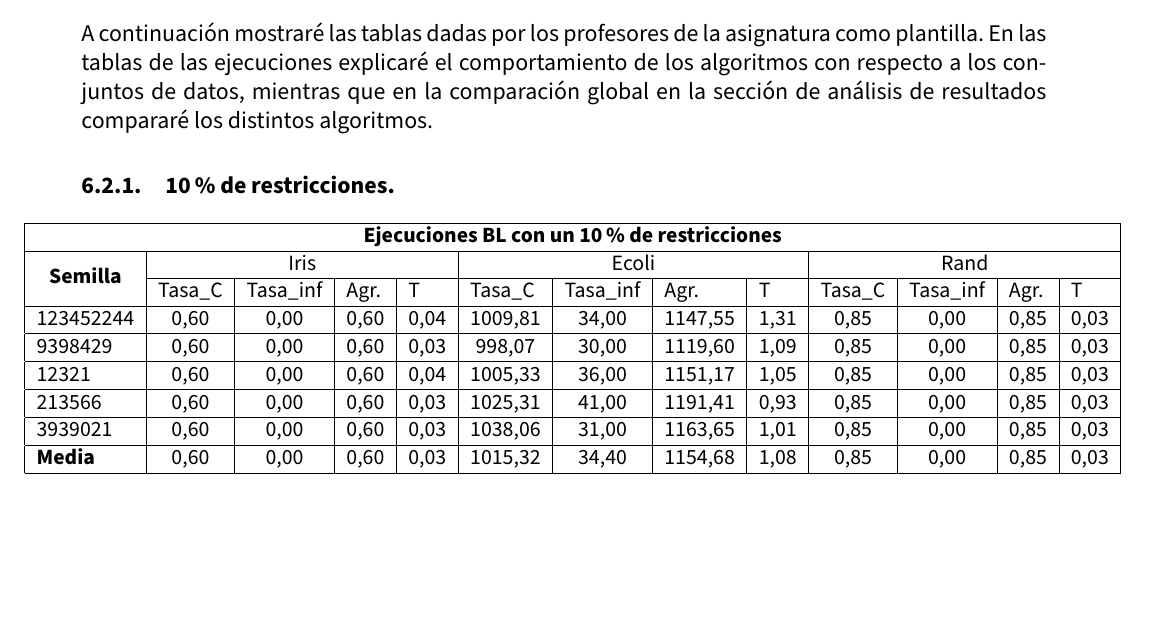
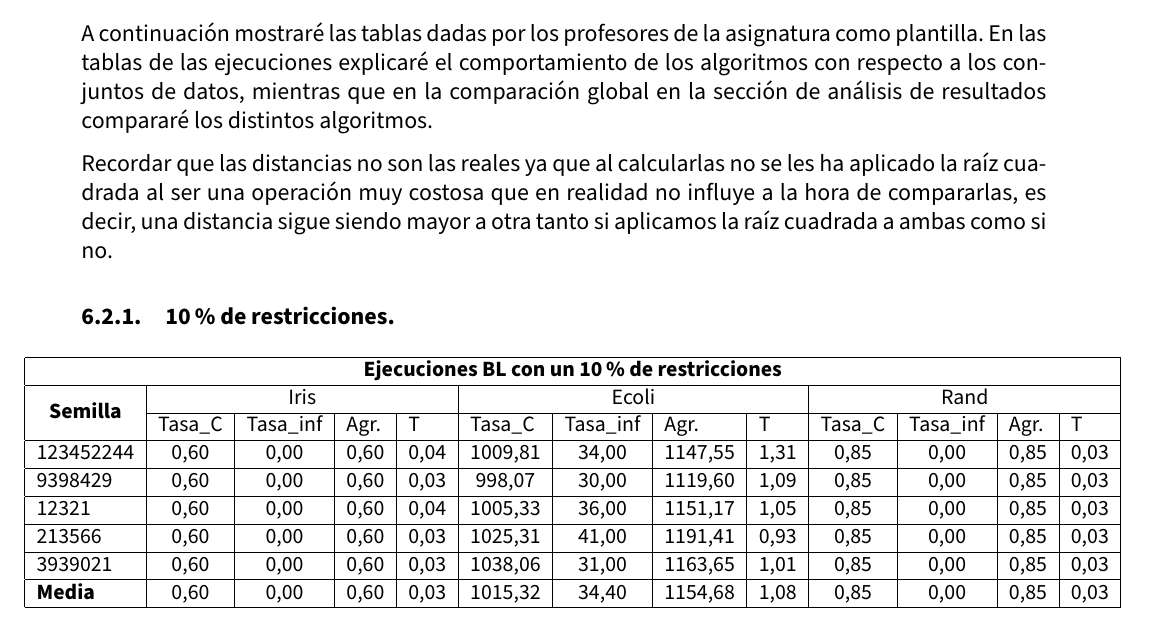
Before and after one commit to advy99/MH, a LaTeX document (memorias/p1/MH_practica1.tex): part of page 22 of 29 before the commit and part of page 22 of 30 after it, cut so that both start at the same text, the shorter picture padded with empty space. Compiled offline with pdfLaTeX.

Commit message:
ultimo detalle de la memoria, que se me ha olvidado subirlo

```diff
--- a/memorias/p1/MH_practica1.tex
+++ b/memorias/p1/MH_practica1.tex
@@ -815,6 +815,8 @@ Estas semillas las he obtenido a base de prueba-error y comprobar que no ciclaba
 
 A continuación mostraré las tablas dadas por los profesores de la asignatura como plantilla. En las tablas de las ejecuciones explicaré el comportamiento de los algoritmos con respecto a los conjuntos de datos, mientras que en la comparación global en la sección de análisis de resultados compararé los distintos algoritmos.
 
+Recordar que las distancias no son las reales ya que al calcularlas no se les ha aplicado la raíz cuadrada al ser una operación muy costosa que en realidad no influye a la hora de compararlas, es decir, una distancia sigue siendo mayor a otra tanto si aplicamos la raíz cuadrada a ambas como si no.
+
 \subsubsection{10\% de restricciones.}
 
 \begin{table}[H]
```
